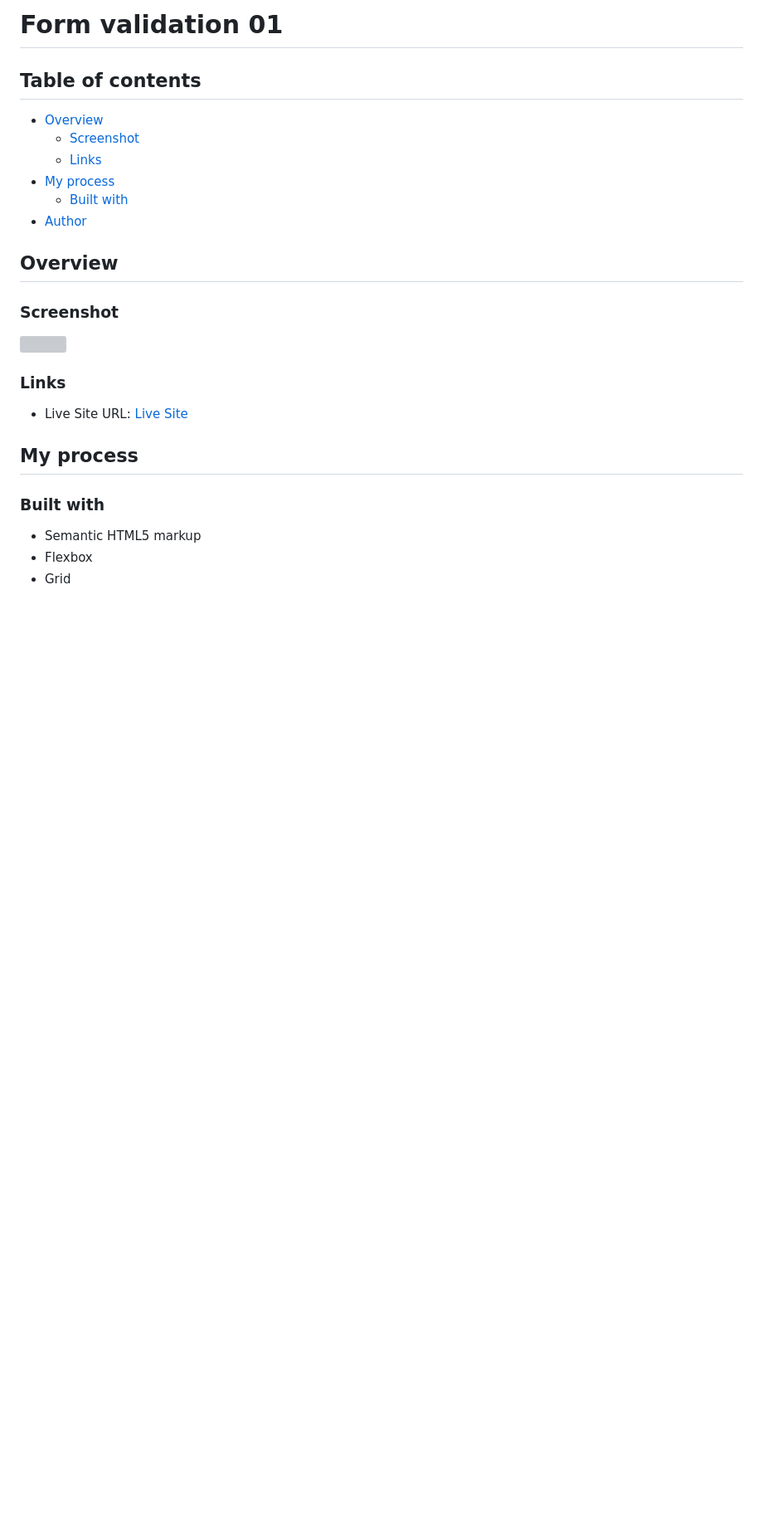
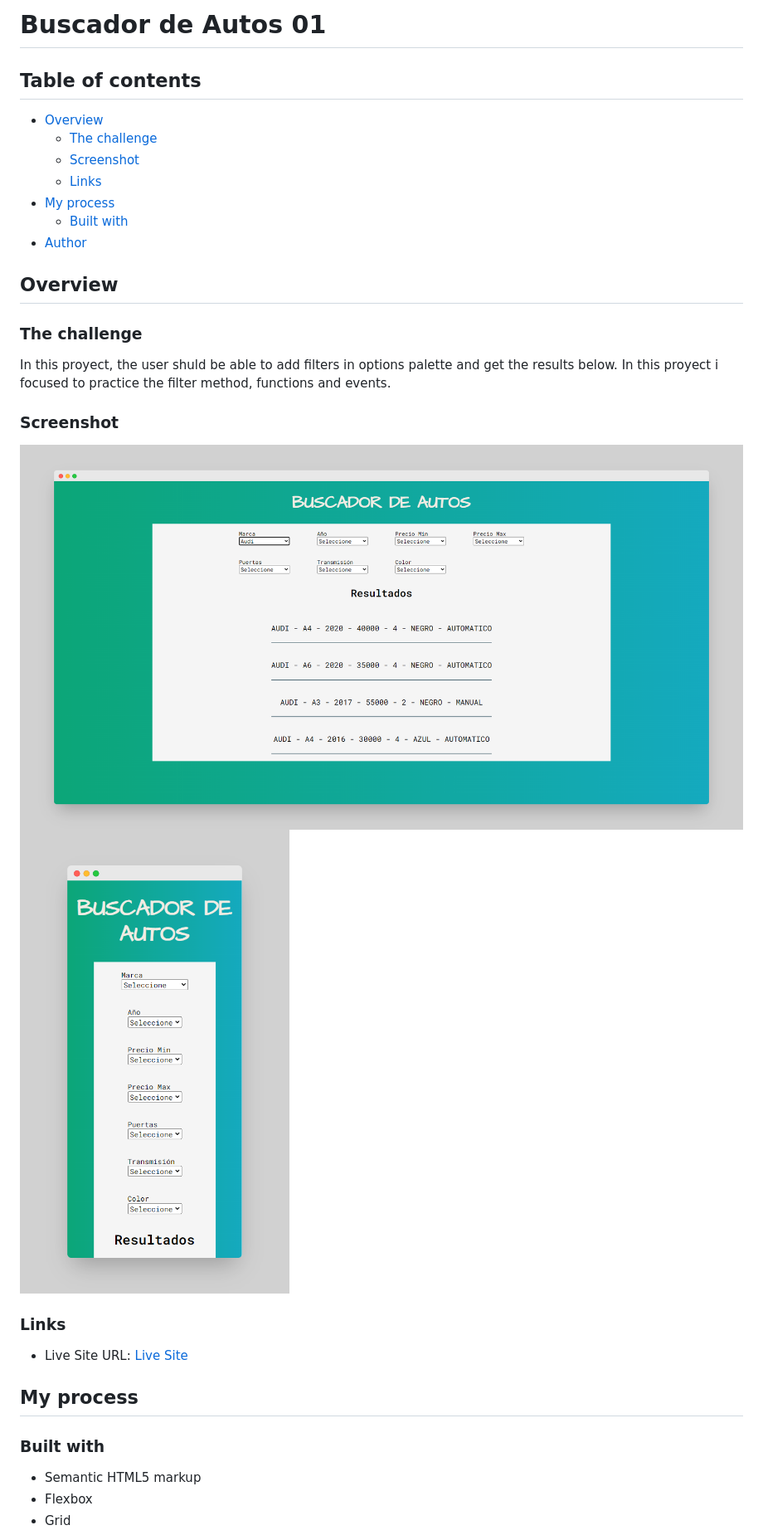
Before and after one commit to GonzaloGauna/Buscador-de-autos-01, a Markdown page: README.md, the part around the change printed below. Shown: that part at 83% size. Drawn GitHub-style; pictures changed too: images/screenshot-01.png (added), images/screenshot-02.png (added); blank space fills up the shorter version; grey boxes are pictures that could not be loaded.

```diff
--- a/README.md
+++ b/README.md
@@ -1,7 +1,8 @@
-# Form validation 01
+# Buscador de Autos 01
 ## Table of contents
 
 - [Overview](#overview)
+  - [The challenge](#the-challenge)
   - [Screenshot](#screenshot)
   - [Links](#links)
 - [My process](#my-process)
@@ -9,11 +10,13 @@
 - [Author](#author)
 
 ## Overview
-
+### The challenge
+In this proyect, the user shuld be able to add filters in options palette and get the results below. In this proyect i focused to practice the filter method, functions and events.
 
 ### Screenshot
 
-![]()
+![](./images/screenshot-01.png)
+![](./images/screenshot-02.png)
 
 ### Links
 
```
Also changed, not shown: other parts of README.md (+1 -1 lines).
